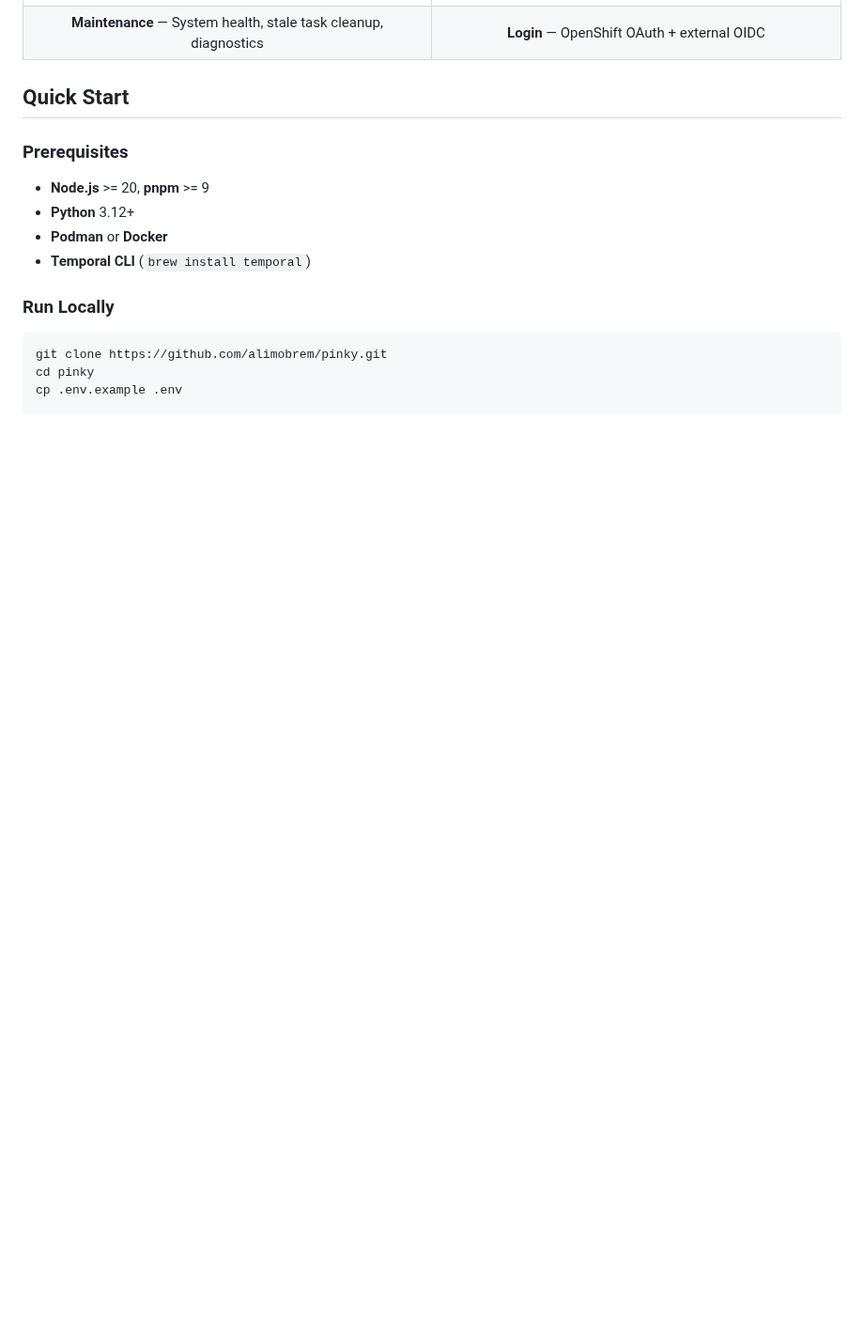
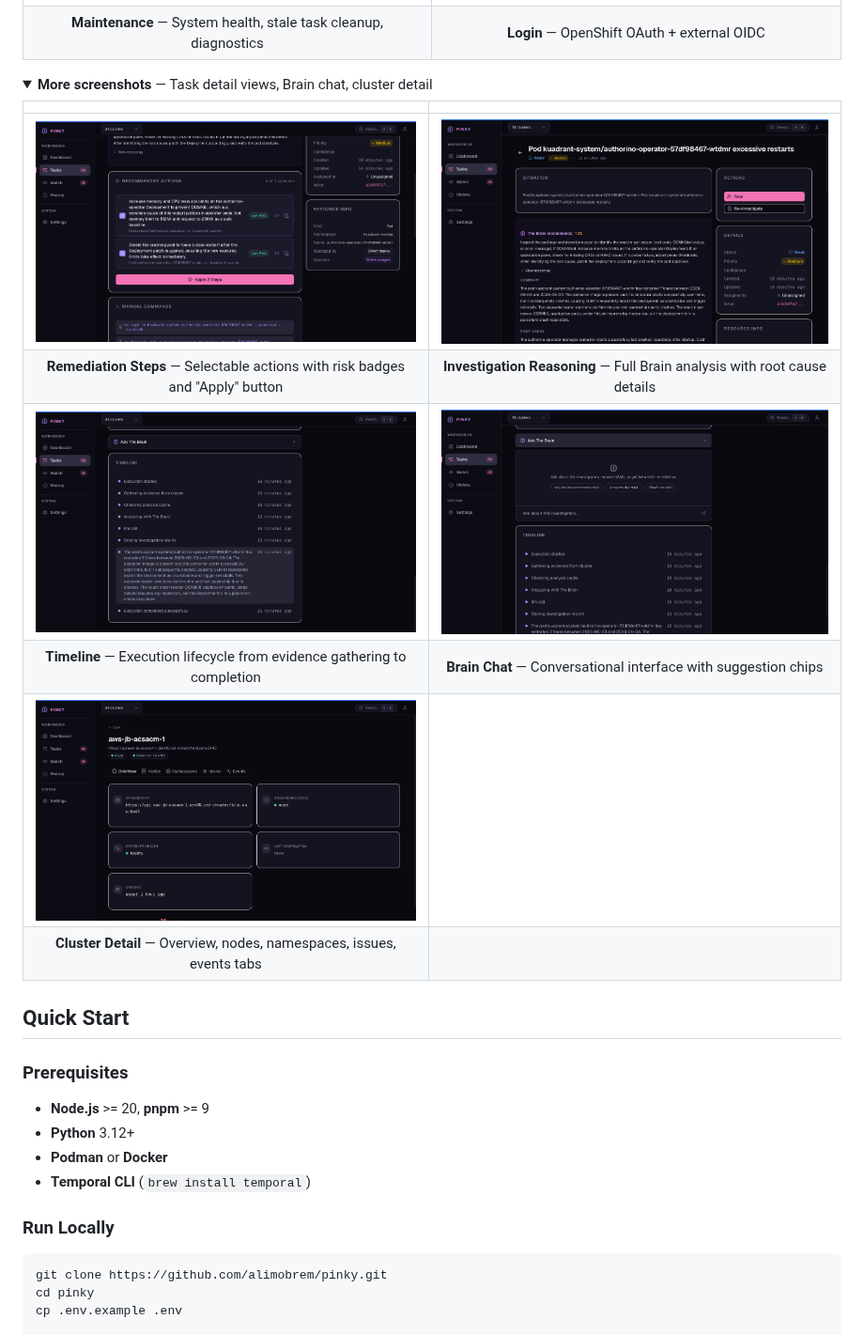
Before and after one commit to alimobrem/pinky, a Markdown page: README.md, the part around the change. Shown at 94% size. GitHub-like rendering; pictures changed too: docs/screenshots/brain-chat.png (added), docs/screenshots/cluster-detail.png (added), docs/screenshots/task-detail-actions.png (added); folded sections open; blank space fills up the shorter version.

Commit message:
Add task detail, Brain chat, timeline, cluster detail screenshots
Covers remediation steps, investigation reasoning, execution timeline,
Brain chat with suggestion chips, and cluster detail overview.

Co-Authored-By: Claude Opus 4.6 (1M context) <noreply@anthropic.com>

```diff
--- a/README.md
+++ b/README.md
@@ -83,6 +83,20 @@ graph LR
 | **Access** — Principal management and cluster bindings | **API Tokens** — Long-lived tokens for CLI and CI automation |
 | ![Maintenance](docs/screenshots/settings-maintenance.png) | ![Login](docs/screenshots/login.png) |
 | **Maintenance** — System health, stale task cleanup, diagnostics | **Login** — OpenShift OAuth + external OIDC |
+
+<details>
+<summary><strong>More screenshots</strong> — Task detail views, Brain chat, cluster detail</summary>
+
+| | |
+|:---:|:---:|
+| ![Remediation](docs/screenshots/task-detail-actions.png) | ![Reasoning](docs/screenshots/task-detail-reasoning.png) |
+| **Remediation Steps** — Selectable actions with risk badges and "Apply" button | **Investigation Reasoning** — Full Brain analysis with root cause details |
+| ![Timeline](docs/screenshots/task-detail-timeline.png) | ![Brain Chat](docs/screenshots/brain-chat.png) |
+| **Timeline** — Execution lifecycle from evidence gathering to completion | **Brain Chat** — Conversational interface with suggestion chips |
+| ![Cluster Detail](docs/screenshots/cluster-detail.png) | |
+| **Cluster Detail** — Overview, nodes, namespaces, issues, events tabs | |
+
+</details>
 
 ## Quick Start
 
```
